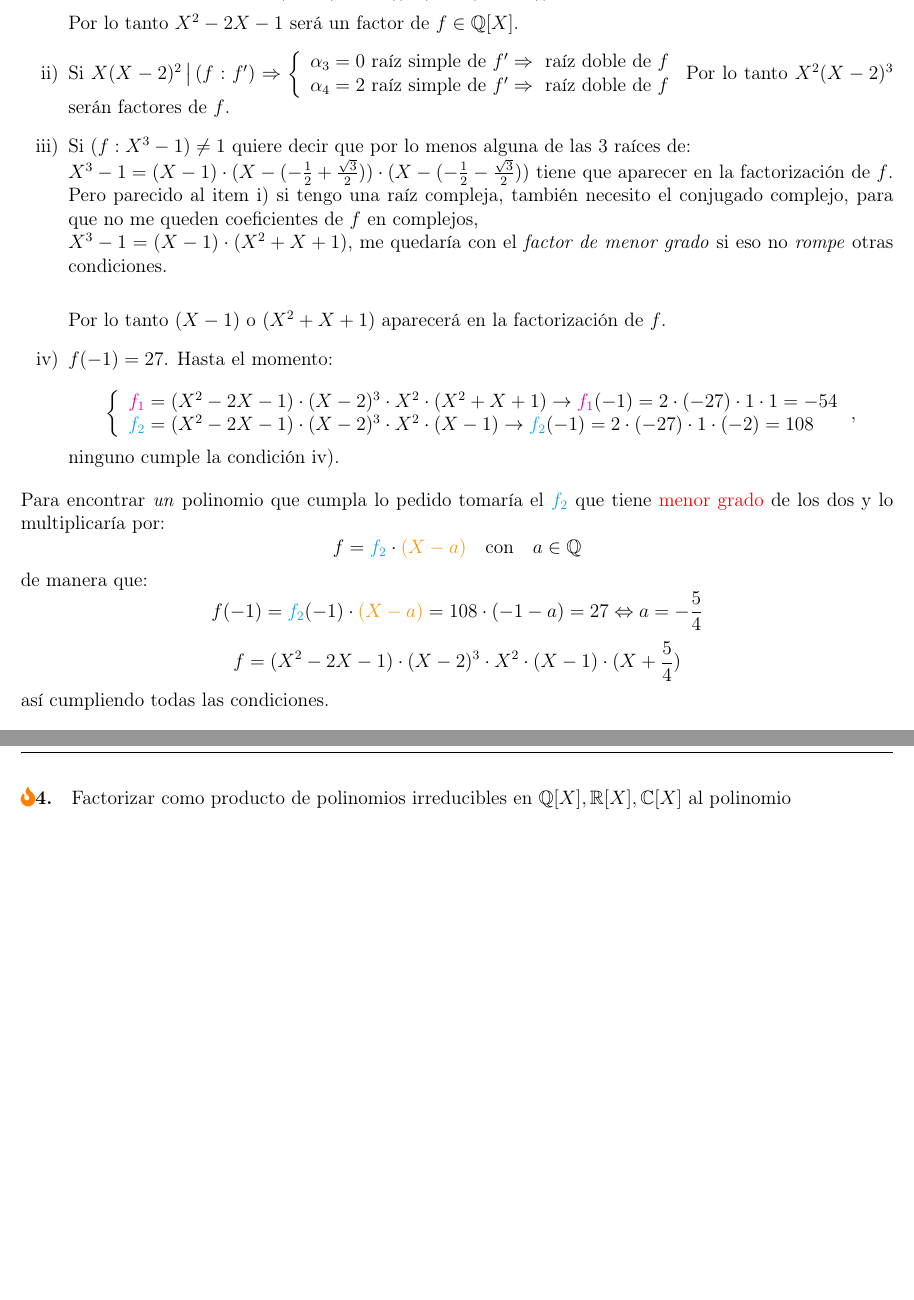
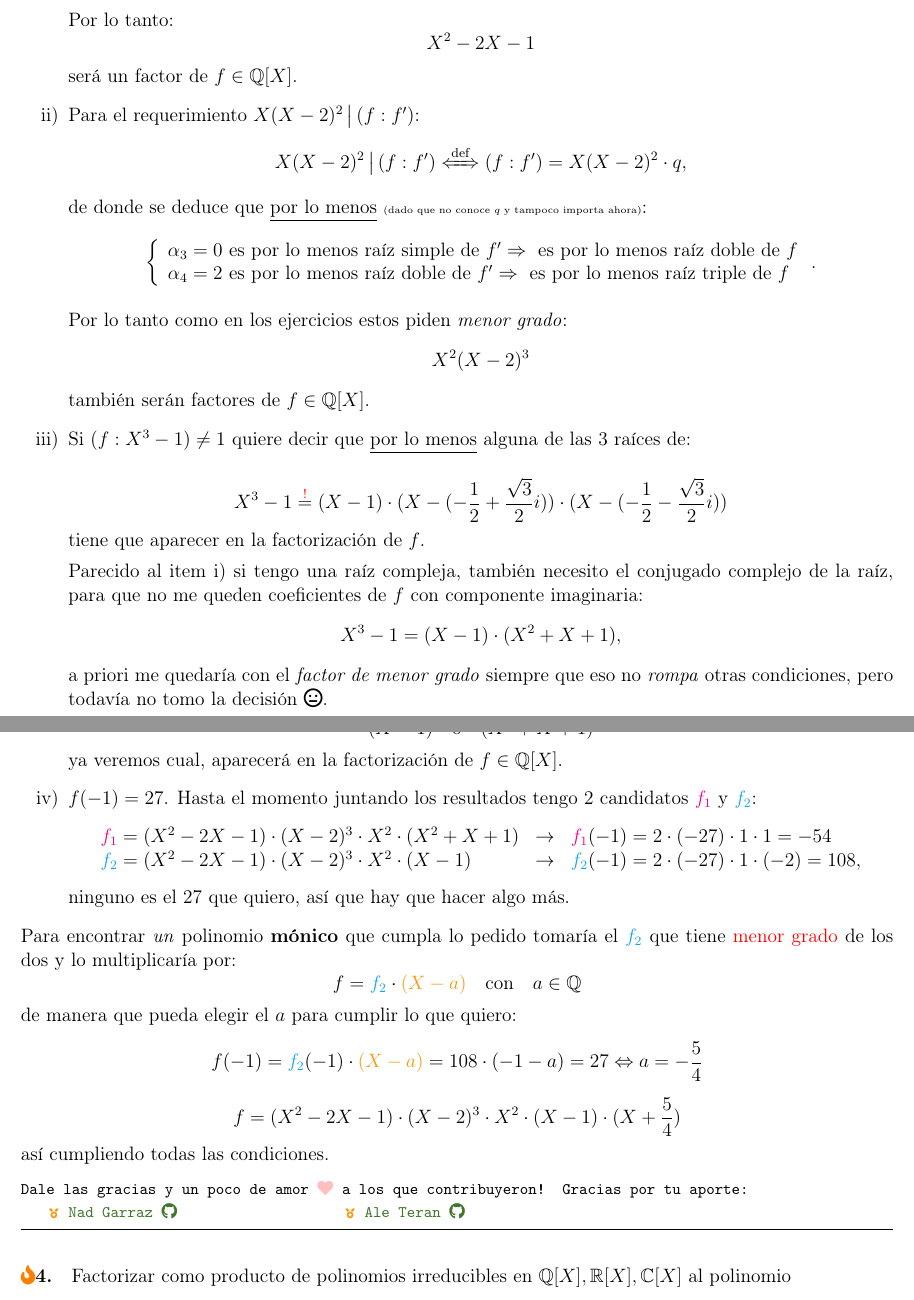
Before and after one commit to nad-garraz/algebraUno, a LaTeX document (7-guia/7-sol.tex, which reads 7-guia/ejercicios-7-extra/ej-extra-3-7.tex): two parts of pages 22 and 23 of 30, joined at a grey line, cut so that both start at the same text, the shorter picture padded with empty space. Compiled offline with pdfLaTeX.

Commit message:
fix 3-7 extra

```diff
--- a/7-guia/ejercicios-7-extra/ej-extra-3-7.tex
+++ b/7-guia/ejercicios-7-extra/ej-extra-3-7.tex
@@ -20,50 +20,76 @@
           =
           X^2 - 2X - 1
         $$
-        Por lo tanto $X^2 - 2X - 1$ será un factor de $f \en \racionales[X]$.
+        Por lo tanto:
+        $$
+          X^2 - 2X - 1
+        $$
+        será un factor de $f \en \racionales[X]$.
 
-  \item Si
-        $X(X-2)^2 \divideA (f:f')
-          \entonces
+  \item Para el requerimiento $X(X-2)^2 \divideA (f:f')$:
+        $$
+          X(X-2)^2 \divideA (f:f')
+          \Sii{def}
+          (f:f') = X(X-2)^2 \cdot q,
+        $$
+        de donde se deduce que \underline{por lo menos} {\tiny(dado que no conoce $q$ y tampoco importa ahora)}:
+        $$
           \llave{l}{
             \alpha_3 = 0
-            \text{ raíz simple de $f'$}
+            \text{ es por lo menos raíz simple de $f'$}
             \entonces
-            \text{ raíz doble de $f$} \\
+            \text{ es por lo menos raíz doble de $f$} \\
             \alpha_4 = 2
-            \text{ raíz simple de $f'$}
+            \text{ es por lo menos raíz doble de $f'$}
             \entonces
-            \text{ raíz doble de $f$}
-          }
-        $
-        Por lo tanto $X^2(X-2)^3$ serán factores de $f$.
+            \text{ es por lo menos raíz triple de $f$}
+          }.
+        $$
 
-  \item Si $(f:X^3 - 1) \distinto 1$ quiere decir que por lo menos alguna de las 3 raíces de:\\
-        $
-          X^3 - 1 =
-          (X-1)\cdot (X - (-\frac{1}{2} + \frac{\sqrt{3}}{2}))\cdot (X - (-\frac{1}{2} - \frac{\sqrt{3}}{2}))$
-        tiene que aparecer en la factorización de $f$. Pero
-        parecido al item i) si tengo una raíz compleja, también necesito el conjugado complejo, para que no me queden
-        coeficientes de $f$ en complejos,\\
-        $ X^3 - 1 = (X-1) \cdot (X^2 + X +1)$, me quedaría con el \textit{factor de menor grado} si eso no \textit{rompe} otras condiciones.\\
+        Por lo tanto como en los ejercicios estos piden \textit{menor grado}:
+        $$
+          X^2(X-2)^3
+        $$
+        también serán factores de $f \en \racionales[X]$.
 
-        Por lo tanto $(X-1)$ o $(X^2 + X +1)$ aparecerá en la factorización de $f$.
+  \item Si $(f:X^3 - 1) \distinto 1$ quiere decir que \underline{por lo menos} alguna de las 3 raíces de:\par
+        $$
+          X^3 - 1
+          \igual{\red{!}}
+          (X-1)\cdot (X - (-\frac{1}{2} + \frac{\sqrt{3}}{2} i))\cdot (X - (-\frac{1}{2} - \frac{\sqrt{3}}{2} i))
+        $$
+        tiene que aparecer en la factorización de $f$.\par
 
-  \item $f(-1) = 27$. Hasta el momento:\\
+        Parecido al item i) si tengo una raíz compleja, también necesito el conjugado complejo de la raíz, para que no me queden
+        coeficientes de $f$ con componente imaginaria:
         $$
-          \llave{l}{
-            \magenta{f_1} = (X^2 - 2X - 1)\cdot (X-2)^3 \cdot X^2 \cdot (X^2 + X + 1) \to \magenta{f_1}(-1) = 2 \cdot (-27) \cdot 1 \cdot 1 = -54 \\
-            \blue{f_2} = (X^2 - 2X - 1)\cdot (X-2)^3 \cdot X^2 \cdot (X-1) \to \blue{f_2}(-1) =  2 \cdot (-27) \cdot 1 \cdot (-2) = 108
-          },
+          X^3 - 1 = (X-1) \cdot (X^2 + X +1),
         $$
-        ninguno cumple la condición iv).
+        a priori me quedaría con el \textit{factor de menor grado} siempre que eso no \textit{rompa} otras condiciones, pero todavía no tomo
+        la decisión \faIcon[regular]{meh}.
+
+        Por lo tanto:
+        $$
+          (X-1) \otext (X^2 + X +1)
+        $$
+        ya veremos cual, aparecerá en la factorización de $f \en \racionales[X]$.
+
+\item $f(-1) = 27$. Hasta el momento juntando los resultados tengo 2 candidatos $\magenta{f_1}$ y $\blue{f_2}$:
+        $$
+          \begin{array}{lcl}
+            \magenta{f_1} = (X^2 - 2X - 1)\cdot (X-2)^3 \cdot X^2 \cdot (X^2 + X + 1) & \to & \magenta{f_1}(-1) = 2 \cdot (-27) \cdot 1 \cdot 1 = -54  \\
+            \blue{f_2} = (X^2 - 2X - 1)\cdot (X-2)^3 \cdot X^2 \cdot (X-1)            & \to & \blue{f_2}(-1) =  2 \cdot (-27) \cdot 1 \cdot (-2) = 108,
+          \end{array}
+        $$
+        ninguno es el 27 que quiero, así que hay que hacer algo más.
 \end{enumerate}
-Para encontrar \textit{un} polinomio que cumpla lo pedido tomaría el $\blue{f_2}$ que tiene \red{menor grado} de los dos y lo multiplicaría por:
+
+Para encontrar \textit{un} polinomio \textbf{mónico} que cumpla lo pedido tomaría el $\blue{f_2}$ que tiene \red{menor grado} de los dos y lo multiplicaría por:
 $$
   f = \blue{f_2} \cdot \yellow{(X - a)} \quad \text{con} \quad a \en \racionales
 $$
 
-de manera que:
+de manera que pueda elegir el $a$ para cumplir lo que quiero:
 $$
   f(-1) = \blue{f_2}(-1) \cdot \yellow{(X - a)}  = 108 \cdot (-1 - a) = 27 \sii a = -\frac{5}{4}
 $$
```
Also changed, not shown: 1-guia/1-sol.pdf, 7-guia/7-sol.pdf, 7-guia/ejercicios-7-extra/ej-extra-3-7.tex (8 more changed lines).
